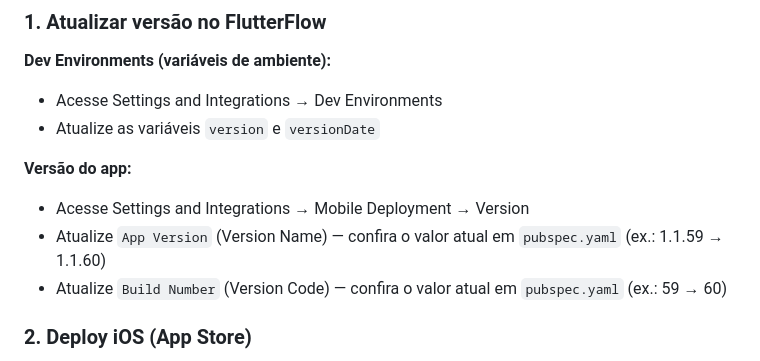
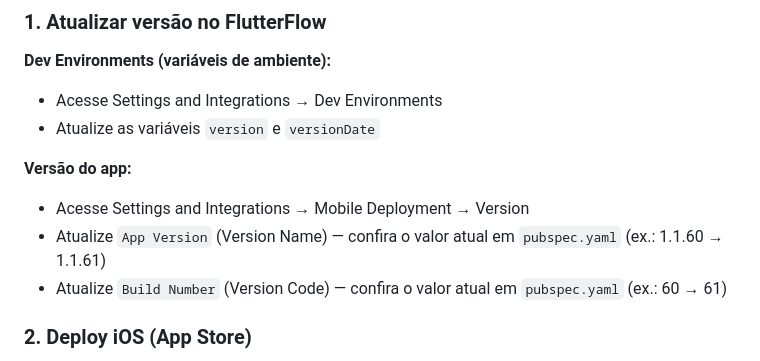
Before and after one commit to cwrsiqueira/crp-app, a Markdown page: .github/DEPLOY_ANDROID.md, the part around the change. Rendered like a GitHub page.

```diff
--- a/.github/DEPLOY_ANDROID.md
+++ b/.github/DEPLOY_ANDROID.md
@@ -15,8 +15,8 @@
 
 **Versão do app:**
 - Acesse Settings and Integrations → Mobile Deployment → Version
-- Atualize `App Version` (Version Name) — confira o valor atual em `pubspec.yaml` (ex.: 1.1.59 → 1.1.60)
-- Atualize `Build Number` (Version Code) — confira o valor atual em `pubspec.yaml` (ex.: 59 → 60)
+- Atualize `App Version` (Version Name) — confira o valor atual em `pubspec.yaml` (ex.: 1.1.60 → 1.1.61)
+- Atualize `Build Number` (Version Code) — confira o valor atual em `pubspec.yaml` (ex.: 60 → 61)
 
 ### 2. Deploy iOS (App Store)
 - No FlutterFlow, faça o deploy normal pela App Store
```
Also changed, not shown: README.md (+1 -1 lines).
